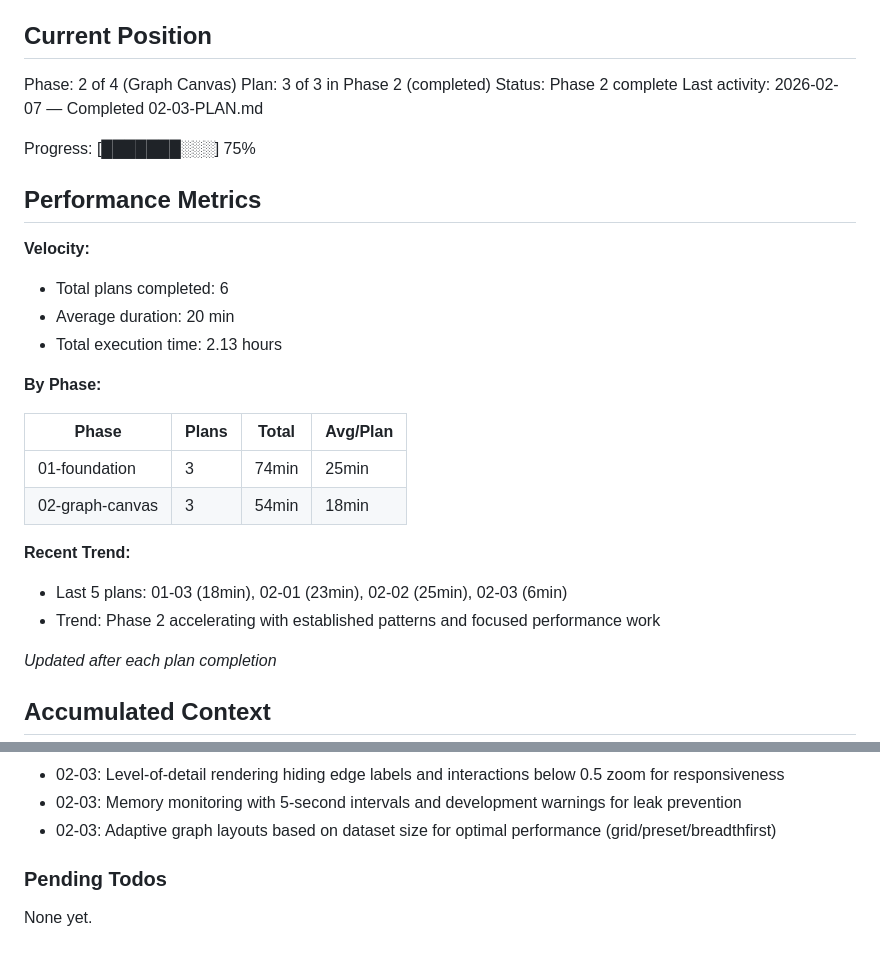
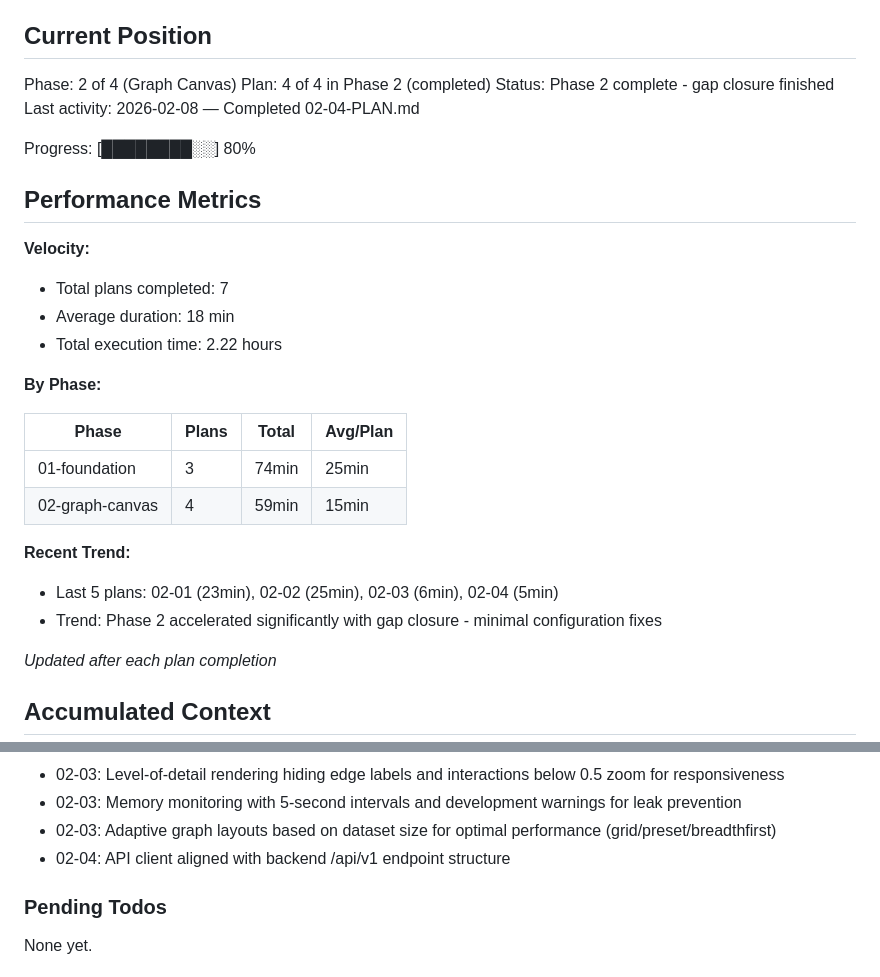
Before and after one commit to cloudtrainerwork/Forge, a Markdown page: .planning/STATE.md, 2 parts joined by grey strips. GitHub-like rendering.

Commit message:
docs(02-04): complete API endpoint mismatch fix plan
Tasks completed: 2/2
- Fix API endpoint configuration in graphApi.ts
- Test backend API integration

SUMMARY: .planning/phases/02-graph-canvas/02-04-SUMMARY.md

```diff
--- a/.planning/STATE.md
+++ b/.planning/STATE.md
@@ -10,29 +10,29 @@ See: .planning/PROJECT.md (updated 2025-02-07)
 ## Current Position
 
 Phase: 2 of 4 (Graph Canvas)
-Plan: 3 of 3 in Phase 2 (completed)
-Status: Phase 2 complete
-Last activity: 2026-02-07 — Completed 02-03-PLAN.md
+Plan: 4 of 4 in Phase 2 (completed)
+Status: Phase 2 complete - gap closure finished
+Last activity: 2026-02-08 — Completed 02-04-PLAN.md
 
-Progress: [███████░░░] 75%
+Progress: [████████░░] 80%
 
 ## Performance Metrics
 
 **Velocity:**
-- Total plans completed: 6
-- Average duration: 20 min
-- Total execution time: 2.13 hours
+- Total plans completed: 7
+- Average duration: 18 min
+- Total execution time: 2.22 hours
 
 **By Phase:**
 
 | Phase | Plans | Total | Avg/Plan |
 |-------|-------|-------|----------|
 | 01-foundation | 3 | 74min | 25min |
-| 02-graph-canvas | 3 | 54min | 18min |
+| 02-graph-canvas | 4 | 59min | 15min |
 
 **Recent Trend:**
-- Last 5 plans: 01-03 (18min), 02-01 (23min), 02-02 (25min), 02-03 (6min)
-- Trend: Phase 2 accelerating with established patterns and focused performance work
+- Last 5 plans: 02-01 (23min), 02-02 (25min), 02-03 (6min), 02-04 (5min)
+- Trend: Phase 2 accelerated significantly with gap closure - minimal configuration fixes
 
 *Updated after each plan completion*
 
@@ -69,6 +69,7 @@ Recent decisions affecting current work:
 - 02-03: Level-of-detail rendering hiding edge labels and interactions below 0.5 zoom for responsiveness
 - 02-03: Memory monitoring with 5-second intervals and development warnings for leak prevention
 - 02-03: Adaptive graph layouts based on dataset size for optimal performance (grid/preset/breadthfirst)
+- 02-04: API client aligned with backend /api/v1 endpoint structure
 
 ### Pending Todos
 
```
Also changed, not shown: other parts of .planning/STATE.md (+2 -2 lines), 1 other file.
